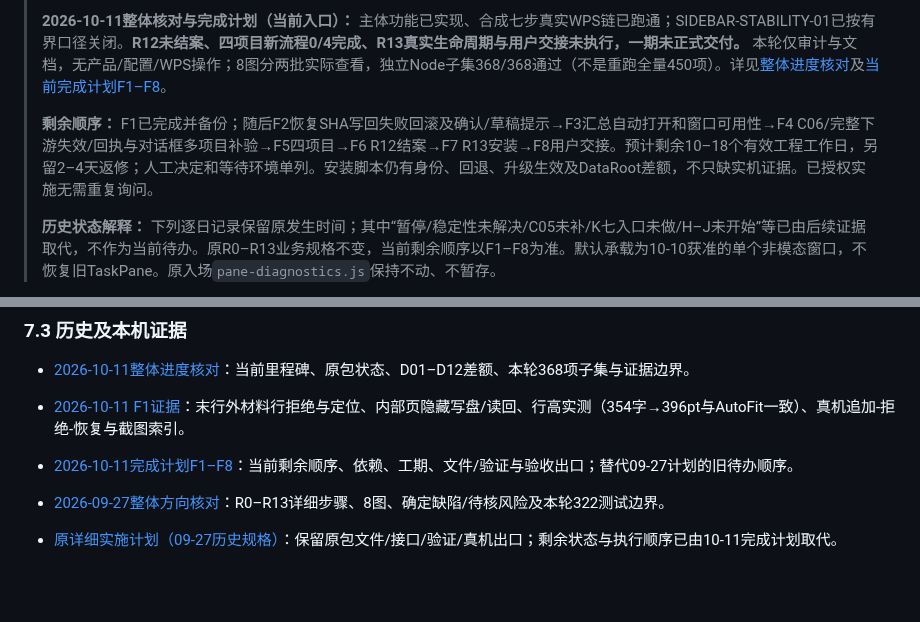
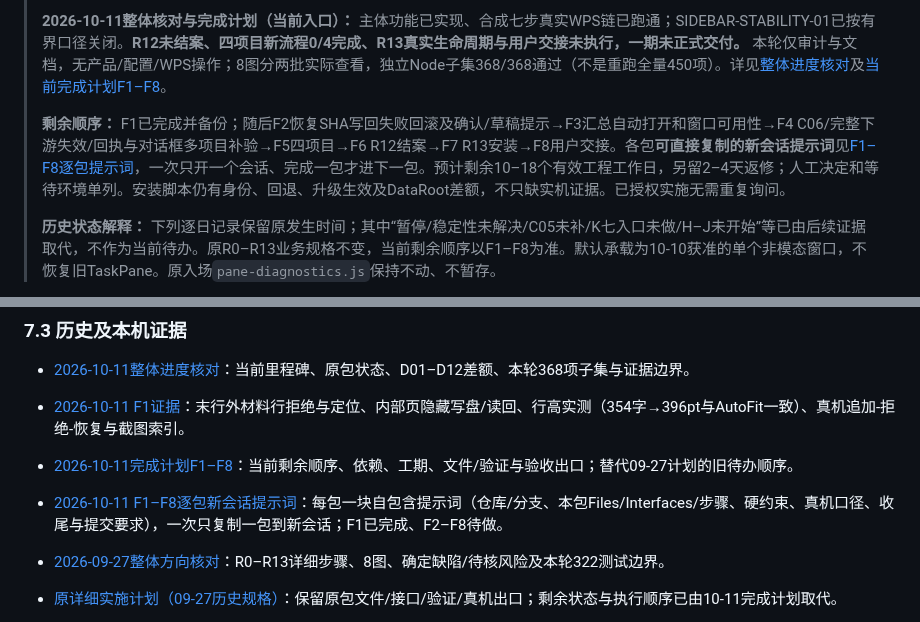
Before and after one commit to yang123-pot/wps-rfq-addin, a Markdown page: handoff.md, 2 parts joined by grey strips. GitHub-like rendering; blank space fills up the shorter version.

Commit message:
docs: 补齐F1-F8逐包新会话提示词
每包一块自包含提示词（仓库/分支、开工前阅读与对应图、包内Files/Interfaces/步骤、硬约束、真机与工具口径、收尾证据/交接/明确清单暂存/提交推送核SHA、完成后停在上边界），一次只复制一包到新会话。

```diff
--- a/handoff.md
+++ b/handoff.md
@@ -4,7 +4,7 @@
 >
 > **2026-10-11整体核对与完成计划（当前入口）：** 主体功能已实现、合成七步真实WPS链已跑通；SIDEBAR-STABILITY-01已按有界口径关闭。**R12未结案、四项目新流程0/4完成、R13真实生命周期与用户交接未执行，一期未正式交付。** 本轮仅审计与文档，无产品/配置/WPS操作；8图分两批实际查看，独立Node子集368/368通过（不是重跑全量450项）。详见[整体进度核对](docs/wps-project-progress-audit-20261011.md)及[当前完成计划F1–F8](docs/superpowers/plans/2026-10-11-wps-phase1-completion.md)。
 >
-> **剩余顺序：** F1已完成并备份；随后F2恢复SHA写回失败回滚及确认/草稿提示→F3汇总自动打开和窗口可用性→F4 C06/完整下游失效/回执与对话框多项目补验→F5四项目→F6 R12结案→F7 R13安装→F8用户交接。预计剩余10–18个有效工程工作日，另留2–4天返修；人工决定和等待环境单列。安装脚本仍有身份、回退、升级生效及DataRoot差额，不只缺实机证据。已授权实施无需重复询问。
+> **剩余顺序：** F1已完成并备份；随后F2恢复SHA写回失败回滚及确认/草稿提示→F3汇总自动打开和窗口可用性→F4 C06/完整下游失效/回执与对话框多项目补验→F5四项目→F6 R12结案→F7 R13安装→F8用户交接。各包**可直接复制的新会话提示词**见[F1–F8逐包提示词](docs/superpowers/plans/2026-10-11-f1-f8-package-prompts.md)，一次只开一个会话、完成一包才进下一包。预计剩余10–18个有效工程工作日，另留2–4天返修；人工决定和等待环境单列。安装脚本仍有身份、回退、升级生效及DataRoot差额，不只缺实机证据。已授权实施无需重复询问。
 >
 > **历史状态解释：** 下列逐日记录保留原发生时间；其中“暂停/稳定性未解决/C05未补/K七入口未做/H–J未开始”等已由后续证据取代，不作为当前待办。原R0–R13业务规格不变，当前剩余顺序以F1–F8为准。默认承载为10-10获准的单个非模态窗口，不恢复旧TaskPane。原入场`pane-diagnostics.js`保持不动、不暂存。
 
@@ -773,6 +773,7 @@ git ls-remote origin refs/heads/feat/wps-phase1
 - [2026-10-11整体进度核对](docs/wps-project-progress-audit-20261011.md)：当前里程碑、原包状态、D01–D12差额、本轮368项子集与证据边界。
 - [2026-10-11 F1证据](docs/wps-phase1-f1-evidence-20261011.md)：末行外材料行拒绝与定位、内部页隐藏写盘/读回、行高实测（354字→396pt与AutoFit一致）、真机追加-拒绝-恢复与截图索引。
 - [2026-10-11完成计划F1–F8](docs/superpowers/plans/2026-10-11-wps-phase1-completion.md)：当前剩余顺序、依赖、工期、文件/验证与验收出口；替代09-27计划的旧待办顺序。
+- [2026-10-11 F1–F8逐包新会话提示词](docs/superpowers/plans/2026-10-11-f1-f8-package-prompts.md)：每包一块自包含提示词（仓库/分支、本包Files/Interfaces/步骤、硬约束、真机口径、收尾与提交要求），一次只复制一包到新会话；F1已完成、F2–F8待做。
 - [2026-09-27整体方向核对](docs/wps-workflow-v3-direction-audit-20260927.md)：R0–R13详细步骤、8图、确定缺陷/待核风险及本轮322测试边界。
 - [原详细实施计划（09-27历史规格）](docs/superpowers/plans/2026-09-27-wps-phase1-completion.md)：保留原包文件/接口/验证/真机出口；剩余状态与执行顺序已由10-11完成计划取代。
 - [R12–R13十四包提示词](docs/superpowers/plans/2026-09-27-r12-r13-14-package-prompts.md)：把剩余计划拆成14份可直接复制到新会话的逐包提示词（A–L、R13-A/B），每包一个会话；同目录同名`.docx`为WPS文档版，内容与Markdown一致，仅为便于复制分发。
```
Also changed, not shown: 1 other file.
